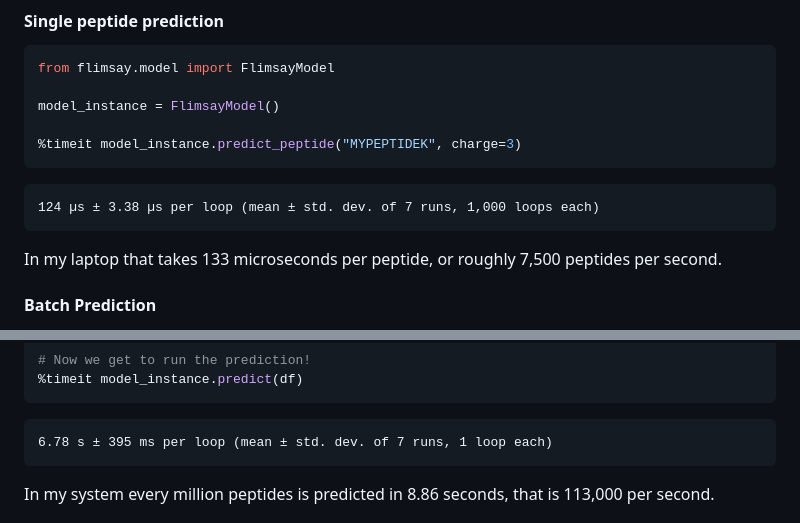
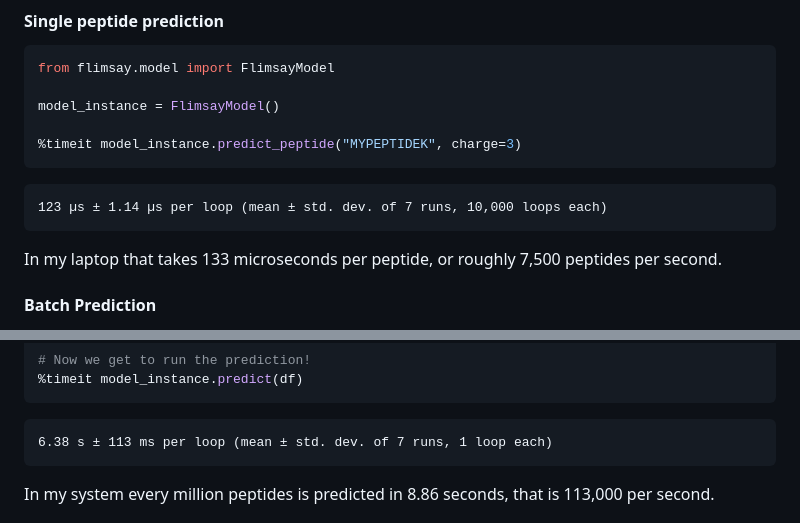
Before and after one commit to TalusBio/flimsay, a Markdown page: README.md, 2 parts joined by grey strips. GitHub-like rendering.

````diff
--- a/README.md
+++ b/README.md
@@ -117,7 +117,7 @@ model_instance = FlimsayModel()
 %timeit model_instance.predict_peptide("MYPEPTIDEK", charge=3)
 ```
 
-    124 µs ± 3.38 µs per loop (mean ± std. dev. of 7 runs, 1,000 loops each)
+    123 µs ± 1.14 µs per loop (mean ± std. dev. of 7 runs, 10,000 loops each)
 
 In my laptop that takes 133 microseconds per peptide, or roughly 7,500
 peptides per second.
@@ -152,7 +152,7 @@ df = add_features(df, stripped_sequence_name="Stripped_Seqs")
 %timeit model_instance.predict(df)
 ```
 
-    6.78 s ± 395 ms per loop (mean ± std. dev. of 7 runs, 1 loop each)
+    6.38 s ± 113 ms per loop (mean ± std. dev. of 7 runs, 1 loop each)
 
 In my system every million peptides is predicted in 8.86 seconds, that is
 113,000 per second.
````
Also changed, not shown: other parts of README.md (+1 -1 lines).
